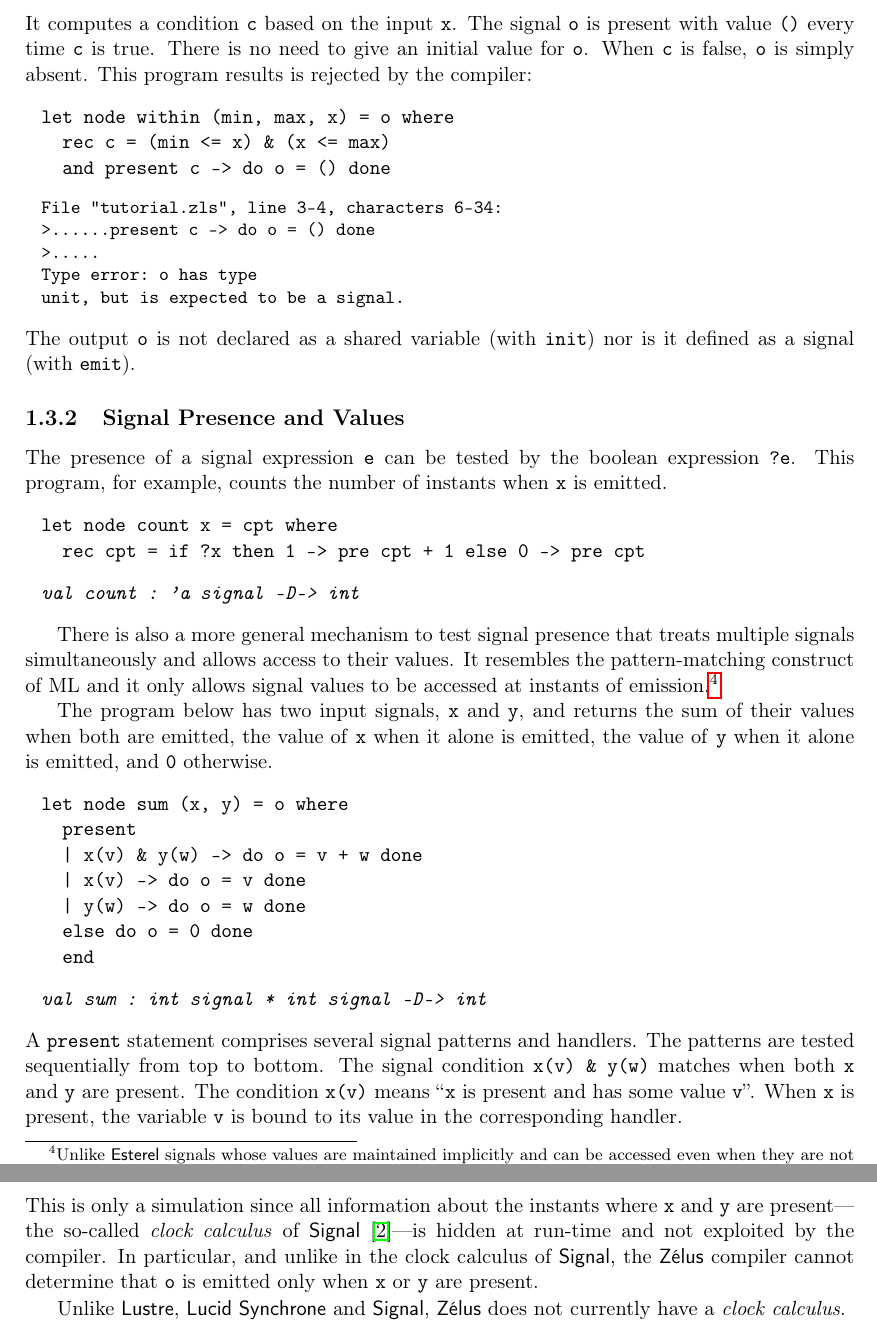
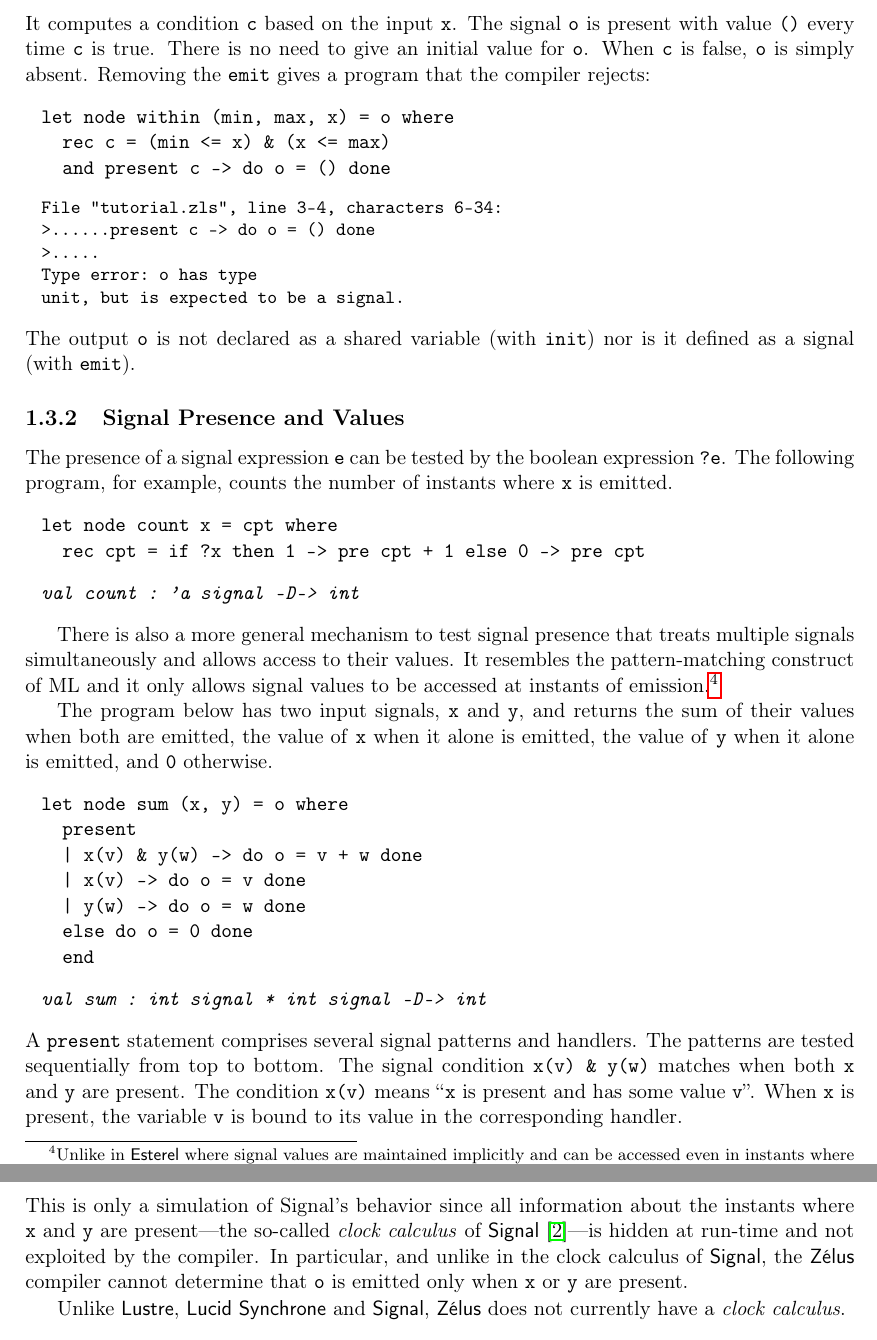
Before and after one commit to INRIA/zelus, a LaTeX thesis (man/manual.tex): two parts of pages 22 and 24 of 68, joined at a grey line, cut so that both start at the same text. Compiled offline with pdfLaTeX.

Commit message:
Reread 1.3 (Valued Signals).

```diff
--- a/man/manual.tex
+++ b/man/manual.tex
@@ -1537,7 +1537,7 @@ The signal \zls{o} is present with value \zls{()} every time \zls{c} is
 true.
 There is no need to give an initial value for \zls{o}.
 When \zls{c} is false, \zls{o} is simply absent.
-This program results is rejected by the compiler:
+Removing the \zls{emit} gives a program that the compiler rejects:
 \begin{chklisting}[withresult,fail]
 let node within (min, max, x) = o where
   rec c = (min <= x) & (x <= max)
@@ -1551,8 +1551,8 @@ nor is it defined as a signal (with \zls{emit}).
 
 The presence of a signal expression~\zls{e} can be tested by the boolean
 expression~\zls{?e}.
-This program, for
-example, counts the number of instants when \zls{x} is emitted.
+The following program, for
+example, counts the number of instants where \zls{x} is emitted.
 \begin{chklisting}[withresult]
 let node count x = cpt where
   rec cpt = if ?x then 1 -> pre cpt + 1 else 0 -> pre cpt
@@ -1561,9 +1561,9 @@ let node count x = cpt where
 There is also a more general mechanism to test signal presence that treats
 multiple signals simultaneously and allows access to their values.
 It resembles the pattern-matching construct of ML and it only allows signal
-values to be accessed at instants of emission.\footnote{Unlike \esterel{}
-signals whose values are maintained implicitly and can be accessed even when
-they are not emitted.
+values to be accessed at instants of emission.\footnote{Unlike in \esterel{}
+where signal values are maintained implicitly and can be accessed even in
+instants where they are not emitted.
 The approach of \zelus{} is slightly more cumbersome, but it is safer and
 avoids initialization issues and the allocation of a state variable.}
 
@@ -1645,8 +1645,8 @@ let node default (x, y) = o where
     x(v) | y(v) -> do emit o = v done
   end
 \end{chklisting}
-This is only a simulation since all information about the instants where
-\zls{x} and \zls{y} are present---the so-called
+This is only a simulation of Signal's behavior since all information about
+the instants where \zls{x} and \zls{y} are present---the so-called
 \emph{clock calculus} of \signal~\cite{signal:scp91}---is hidden at
 run-time and not exploited by the compiler.
 In particular, and unlike in the clock calculus of \signal{}, the \zelus{}
```
Also changed, not shown: man/manual.tex (14 more changed lines).
